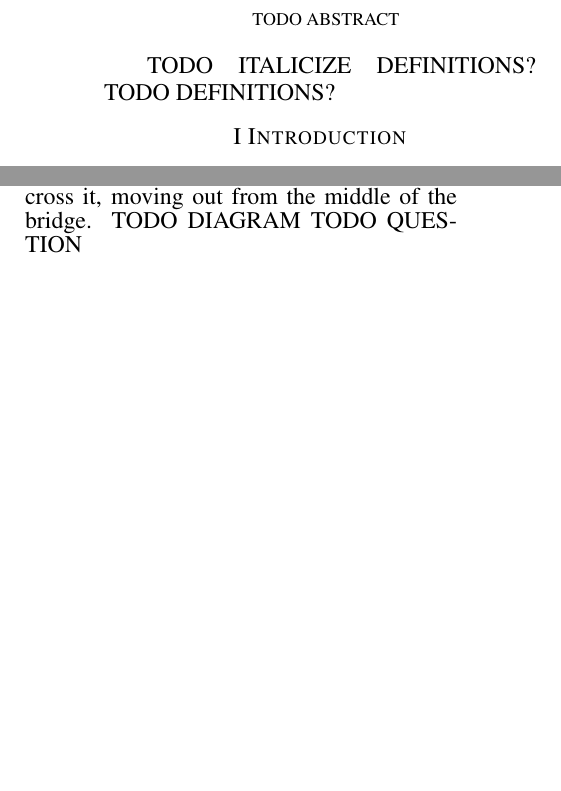
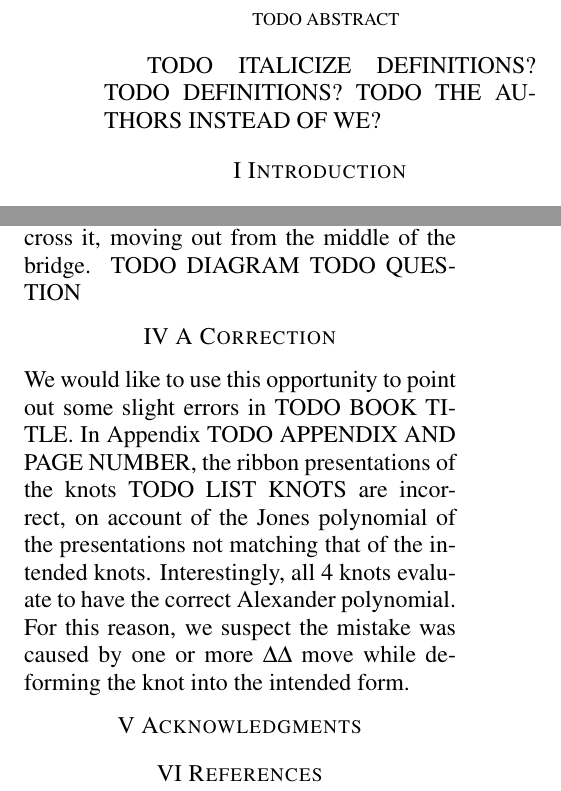
Before and after one commit to AndreyBorisKhesin/RibbonKnotDB, a LaTeX document (ribbonknotdb.tex): two parts of the columns of pages 1 and 2 of 2, joined at a grey line, cut so that both start at the same text, the shorter picture padded with empty space. Compiled offline with pdfLaTeX.

Commit message:
correction to book

```diff
--- a/ribbonknotdb.tex
+++ b/ribbonknotdb.tex
@@ -11,6 +11,7 @@ TODO ABSTRACT
 \theorems
 TODO ITALICIZE DEFINITIONS?
 TODO DEFINITIONS?
+TODO THE AUTHORS INSTEAD OF WE?
 \papersection{Introduction}
 A ribbon knot is a knot that contains only ribbon singularities.
 A ribbon singularity occurs when the disk that is bounded by the knot only
@@ -120,5 +121,16 @@ Then the knot is cut just above this bridge along the first strands that cross
 it, moving out from the middle of the bridge.
 TODO DIAGRAM
 TODO QUESTION
+\papersection{A Correction}
+We would like to use this opportunity to point out some slight errors in TODO
+BOOK TITLE.
+In Appendix TODO APPENDIX AND PAGE NUMBER, the ribbon presentations of the knots
+TODO LIST KNOTS are incorrect, on account of the Jones polynomial of the
+presentations not matching that of the intended knots.
+Interestingly, all 4 knots evaluate to have the correct Alexander polynomial.
+For this reason, we suspect the mistake was caused by one or more $\Delta\Delta$
+move while deforming the knot into the intended form.
+\papersection{Acknowledgments}
+\papersection{References}
 \end{paper}
 \end{document}
```
Also changed, not shown: ribbonknotdb.tex (2 more changed lines).
